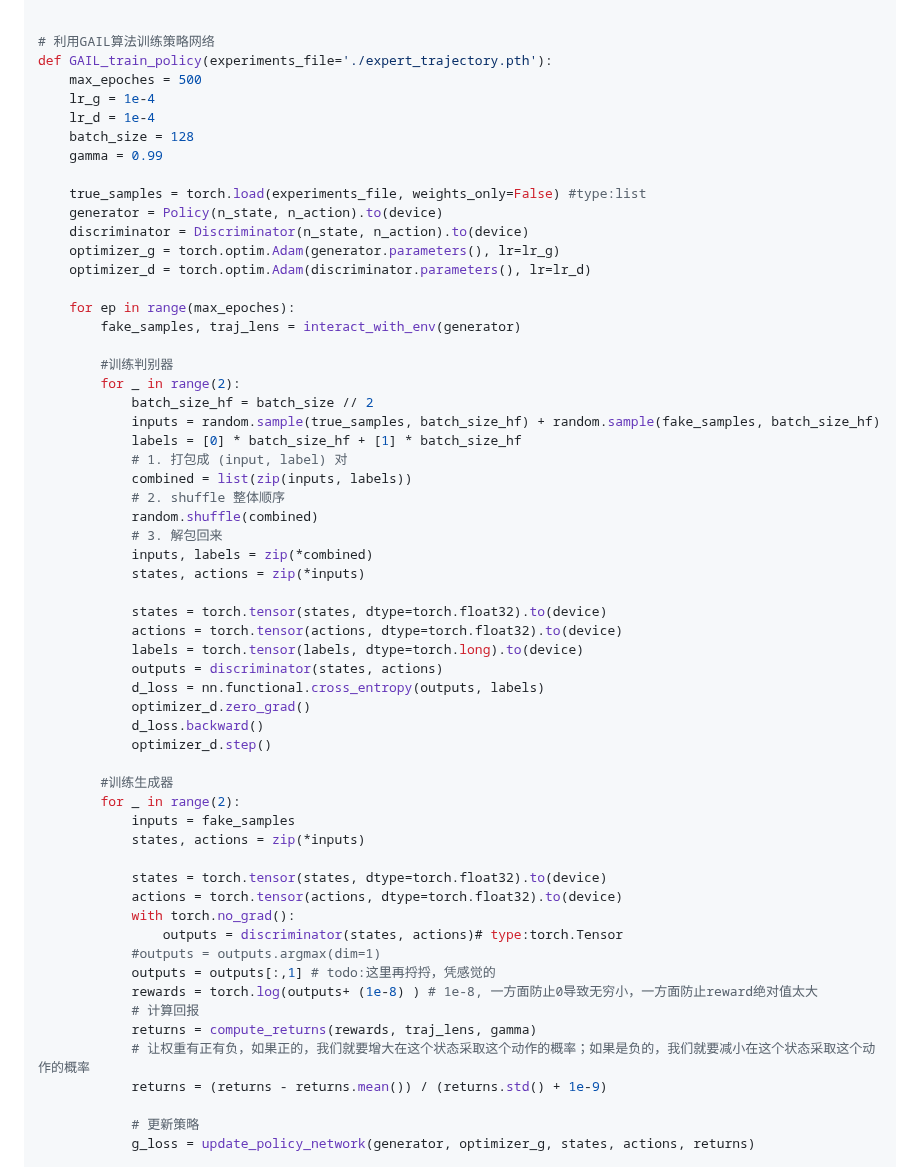
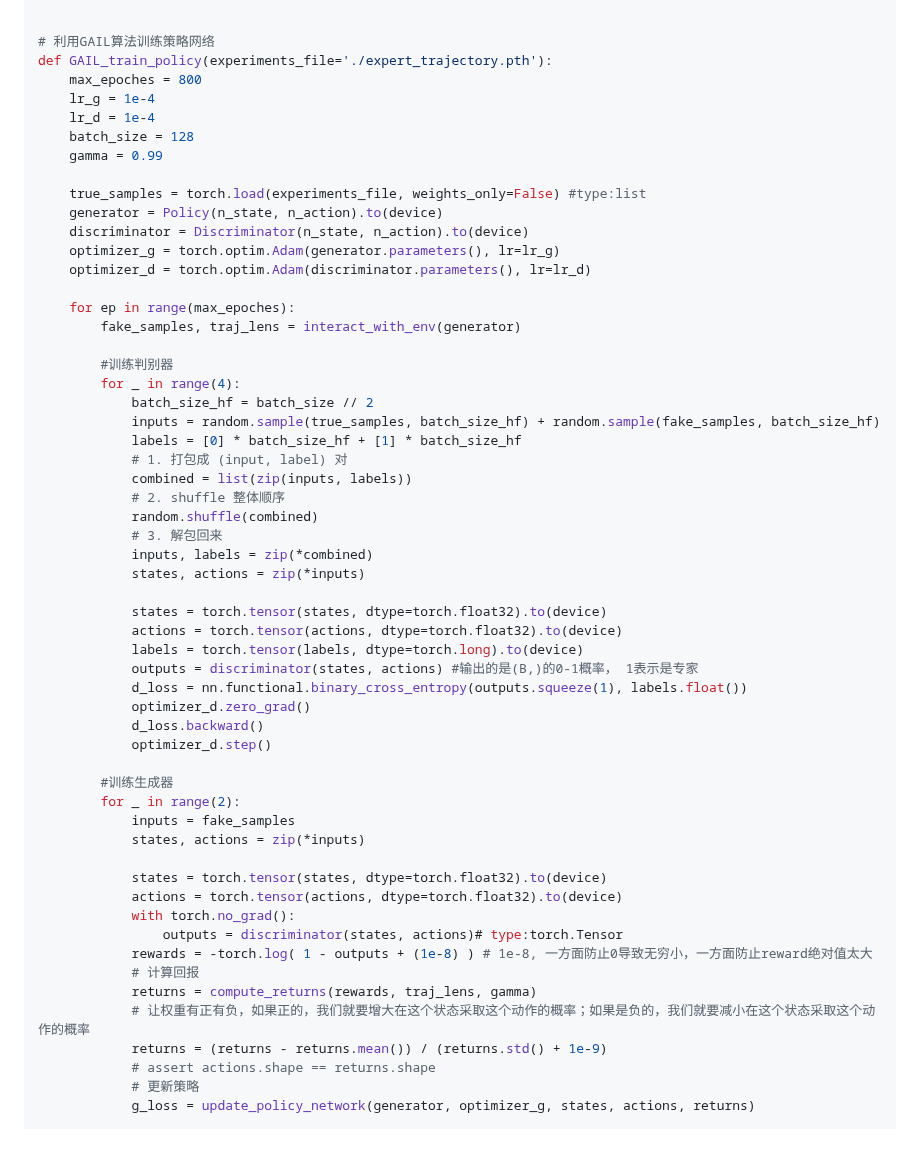
Before and after one commit to bisonliao/readpaper, a Markdown page: GAIL.md, the part around one of its changes. GitHub-like rendering; blank space fills up the shorter version.

```diff
--- a/GAIL.md
+++ b/GAIL.md
@@ -290,7 +310,7 @@ def show_case(policy:Policy):
 
 # 利用GAIL算法训练策略网络
 def GAIL_train_policy(experiments_file='./expert_trajectory.pth'):
-    max_epoches = 500
+    max_epoches = 800
     lr_g = 1e-4
     lr_d = 1e-4
     batch_size = 128
@@ -306,7 +326,7 @@ def GAIL_train_policy(experiments_file='./expert_trajectory.pth'):
         fake_samples, traj_lens = interact_with_env(generator)
 
         #训练判别器
-        for _ in range(2):
+        for _ in range(4):
             batch_size_hf = batch_size // 2
             inputs = random.sample(true_samples, batch_size_hf) + random.sample(fake_samples, batch_size_hf)
             labels = [0] * batch_size_hf + [1] * batch_size_hf
@@ -321,8 +341,8 @@ def GAIL_train_policy(experiments_file='./expert_trajectory.pth'):
             states = torch.tensor(states, dtype=torch.float32).to(device)
             actions = torch.tensor(actions, dtype=torch.float32).to(device)
             labels = torch.tensor(labels, dtype=torch.long).to(device)
-            outputs = discriminator(states, actions)
-            d_loss = nn.functional.cross_entropy(outputs, labels)
+            outputs = discriminator(states, actions) #输出的是(B,)的0-1概率， 1表示是专家
+            d_loss = nn.functional.binary_cross_entropy(outputs.squeeze(1), labels.float())
             optimizer_d.zero_grad()
             d_loss.backward()
             optimizer_d.step()
@@ -336,14 +356,12 @@ def GAIL_train_policy(experiments_file='./expert_trajectory.pth'):
             actions = torch.tensor(actions, dtype=torch.float32).to(device)
             with torch.no_grad():
                 outputs = discriminator(states, actions)# type:torch.Tensor
-            #outputs = outputs.argmax(dim=1)
-            outputs = outputs[:,1] # todo:这里再捋捋，凭感觉的
-            rewards = torch.log(outputs+ (1e-8) ) # 1e-8, 一方面防止0导致无穷小，一方面防止reward绝对值太大
+            rewards = -torch.log( 1 - outputs + (1e-8) ) # 1e-8, 一方面防止0导致无穷小，一方面防止reward绝对值太大
             # 计算回报
             returns = compute_returns(rewards, traj_lens, gamma)
             # 让权重有正有负，如果正的，我们就要增大在这个状态采取这个动作的概率；如果是负的，我们就要减小在这个状态采取这个动作的概率
             returns = (returns - returns.mean()) / (returns.std() + 1e-9)
-
+            # assert actions.shape == returns.shape
             # 更新策略
             g_loss = update_policy_network(generator, optimizer_g, states, actions, returns)
 
```
Also changed, not shown: other parts of GAIL.md (+25 -6 lines), img/image-20250617104211983.png (added).
